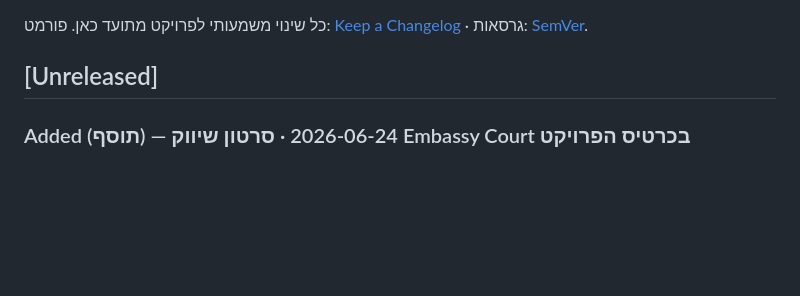
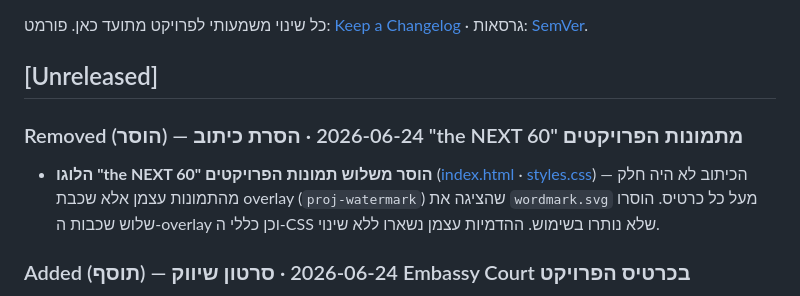
Before and after one commit to hiyabh/next60-minisite, a Markdown page: CHANGELOG.md, the part around the change. Rendered like a GitHub page; blank space fills up the shorter version.

Commit message:
docs: changelog + primer for NEXT 60 wordmark removal

```diff
--- a/CHANGELOG.md
+++ b/CHANGELOG.md
@@ -4,6 +4,9 @@
 פורמט: [Keep a Changelog](https://keepachangelog.com) · גרסאות: [SemVer](https://semver.org).
 
 ## [Unreleased]
+
+### Removed (הוסר) — 2026-06-24 · הסרת כיתוב "the NEXT 60" מתמונות הפרויקטים
+- **הלוגו "the NEXT 60" הוסר משלוש תמונות הפרויקטים** ([index.html](index.html) · [styles.css](styles.css)) — הכיתוב לא היה חלק מהתמונות עצמן אלא שכבת overlay (`proj-watermark`) שהציגה את `wordmark.svg` מעל כל כרטיס. הוסרו שלוש שכבות ה-overlay וכן כללי ה-CSS שלא נותרו בשימוש. ההדמיות עצמן נשארו ללא שינוי.
 
 ### Added (תוסף) — 2026-06-24 · סרטון שיווק Embassy Court בכרטיס הפרויקט
 - **סרטון השיווק של THE EMBASSY COURT משולב באתר** ([index.html](index.html#L136) · [styles.css](styles.css) · [app.js](app.js) · [assets/video/](assets/video/)) — נוסף כפתור "צפו בסרטון" מעל כרטיס הפרויקט בסקשן "פרויקטים", שפותח חלונית (modal) עם נגן וידאו. הסרטון (~14MB) מאוחסן בעצמנו (`assets/video/embassy-court.mp4`) ונטען **רק בלחיצה** (`preload="none"`) — כך שטעינת האתר הראשונית אינה נפגעת כלל; אין מיתוג חיצוני. החלונית נסגרת בלחיצה על X, מקש Escape, או קליק מחוץ למסגרת, והסרטון נעצר ומתאפס. נוסף poster קל מהפריים השלישי, מחרוזות i18n דו-לשוניות (`proj3_watch`/`video_close`/`video_title`), תמיכה ב-`aria-label` מתורגם (`data-i18n-aria`), focus-trap ונגישות מקלדת, וטיפול במסכי מגע (הכפתור גלוי תמיד ב-`hover:none`).
```
Also changed, not shown: docs/memory/primer.md (+26 -22 lines).
